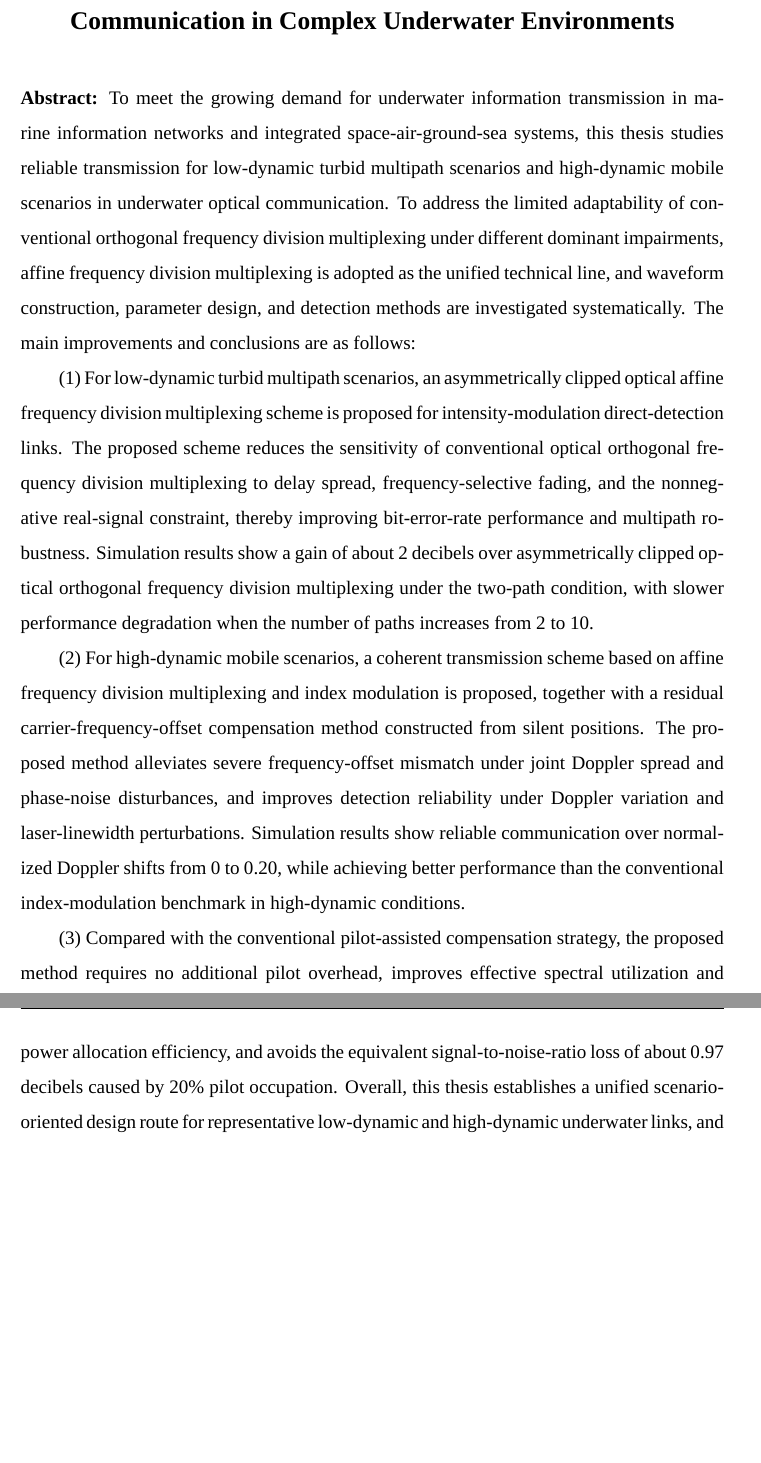
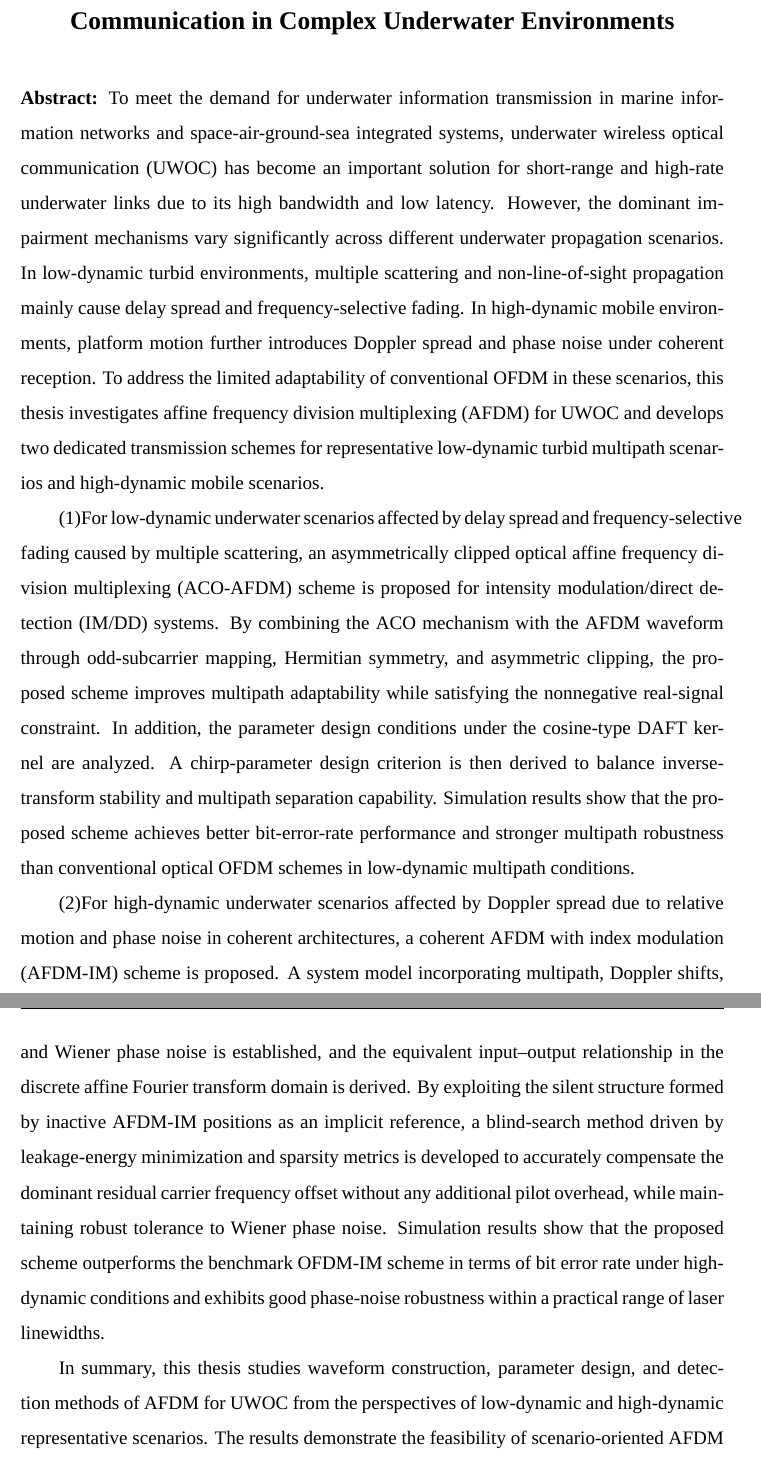
Before and after one commit to yuanjiuda/thsis, a LaTeX thesis (main.tex, which reads chapters/abstract.tex): two parts of pages 9 and 10 of 118, joined at a grey line, cut so that both start at the same text, the shorter picture padded with empty space. Compiled offline with XeLaTeX; a missing font is replaced by an installed copy or a similar font.

Commit message:
abstract_done

```diff
--- a/chapters/abstract.tex
+++ b/chapters/abstract.tex
@@ -18,11 +17,11 @@
 % https://bithesis.bitnp.net/faq/hyphen.html
 
 \begin{abstractEn}
-  To meet the growing demand for underwater information transmission in marine information networks and integrated space-air-ground-sea systems, this thesis studies reliable transmission for low-dynamic turbid multipath scenarios and high-dynamic mobile scenarios in underwater optical communication. To address the limited adaptability of conventional orthogonal frequency division multiplexing under different dominant impairments, affine frequency division multiplexing is adopted as the unified technical line, and waveform construction, parameter design, and detection methods are investigated systematically. The main improvements and conclusions are as follows:
+  To meet the demand for underwater information transmission in marine information networks and space-air-ground-sea integrated systems, underwater wireless optical communication (UWOC) has become an important solution for short-range and high-rate underwater links due to its high bandwidth and low latency. However, the dominant impairment mechanisms vary significantly across different underwater propagation scenarios. In low-dynamic turbid environments, multiple scattering and non-line-of-sight propagation mainly cause delay spread and frequency-selective fading. In high-dynamic mobile environments, platform motion further introduces Doppler spread and phase noise under coherent reception. To address the limited adaptability of conventional OFDM in these scenarios, this thesis investigates affine frequency division multiplexing (AFDM) for UWOC and develops two dedicated transmission schemes for representative low-dynamic turbid multipath scenarios and high-dynamic mobile scenarios.
 
-  (1) For low-dynamic turbid multipath scenarios, an asymmetrically clipped optical affine frequency division multiplexing scheme is proposed for intensity-modulation direct-detection links. The proposed scheme reduces the sensitivity of conventional optical orthogonal frequency division multiplexing to delay spread, frequency-selective fading, and the nonnegative real-signal constraint, thereby improving bit-error-rate performance and multipath robustness. Simulation results show a gain of about 2 decibels over asymmetrically clipped optical orthogonal frequency division multiplexing under the two-path condition, with slower performance degradation when the number of paths increases from 2 to 10.
+  (1)For low-dynamic underwater scenarios affected by delay spread and frequency-selective fading caused by multiple scattering, an asymmetrically clipped optical affine frequency division multiplexing (ACO-AFDM) scheme is proposed for intensity modulation/direct detection (IM/DD) systems. By combining the ACO mechanism with the AFDM waveform through odd-subcarrier mapping, Hermitian symmetry, and asymmetric clipping, the proposed scheme improves multipath adaptability while satisfying the nonnegative real-signal constraint. In addition, the parameter design conditions under the cosine-type DAFT kernel are analyzed. A chirp-parameter design criterion is then derived to balance inverse-transform stability and multipath separation capability. Simulation results show that the proposed scheme achieves better bit-error-rate performance and stronger multipath robustness than conventional optical OFDM schemes in low-dynamic multipath conditions.
 
-  (2) For high-dynamic mobile scenarios, a coherent transmission scheme based on affine frequency division multiplexing and index modulation is proposed, together with a residual carrier-frequency-offset compensation method constructed from silent positions. The proposed method alleviates severe frequency-offset mismatch under joint Doppler spread and phase-noise disturbances, and improves detection reliability under Doppler variation and laser-linewidth perturbations. Simulation results show reliable communication over normalized Doppler shifts from 0 to 0.20, while achieving better performance than the conventional index-modulation benchmark in high-dynamic conditions.
+  (2)For high-dynamic underwater scenarios affected by Doppler spread due to relative motion and phase noise in coherent architectures, a coherent AFDM with index modulation (AFDM-IM) scheme is proposed. A system model incorporating multipath, Doppler shifts, and Wiener phase noise is established, and the equivalent input--output relationship in the discrete affine Fourier transform domain is derived. By exploiting the silent structure formed by inactive AFDM-IM positions as an implicit reference, a blind-search method driven by leakage-energy minimization and sparsity metrics is developed to accurately compensate the dominant residual carrier frequency offset without any additional pilot overhead, while maintaining robust tolerance to Wiener phase noise. Simulation results show that the proposed scheme outperforms the benchmark OFDM-IM scheme in terms of bit error rate under high-dynamic conditions and exhibits good phase-noise robustness within a practical range of laser linewidths.
 
-  (3) Compared with the conventional pilot-assisted compensation strategy, the proposed method requires no additional pilot overhead, improves effective spectral utilization and power allocation efficiency, and avoids the equivalent signal-to-noise-ratio loss of about 0.97 decibels caused by 20\% pilot occupation. Overall, this thesis establishes a unified scenario-oriented design route for representative low-dynamic and high-dynamic underwater links, and provides theoretical support for reliable underwater optical communication system design.
+  In summary, this thesis studies waveform construction, parameter design, and detection methods of AFDM for UWOC from the perspectives of low-dynamic and high-dynamic representative scenarios. The results demonstrate the feasibility of scenario-oriented AFDM adaptation under different mobility conditions and provide theoretical support for the design of reliable underwater optical communication systems.
 \end{abstractEn}
```
Also changed, not shown: chapters/abstract.tex (9 more changed lines).
